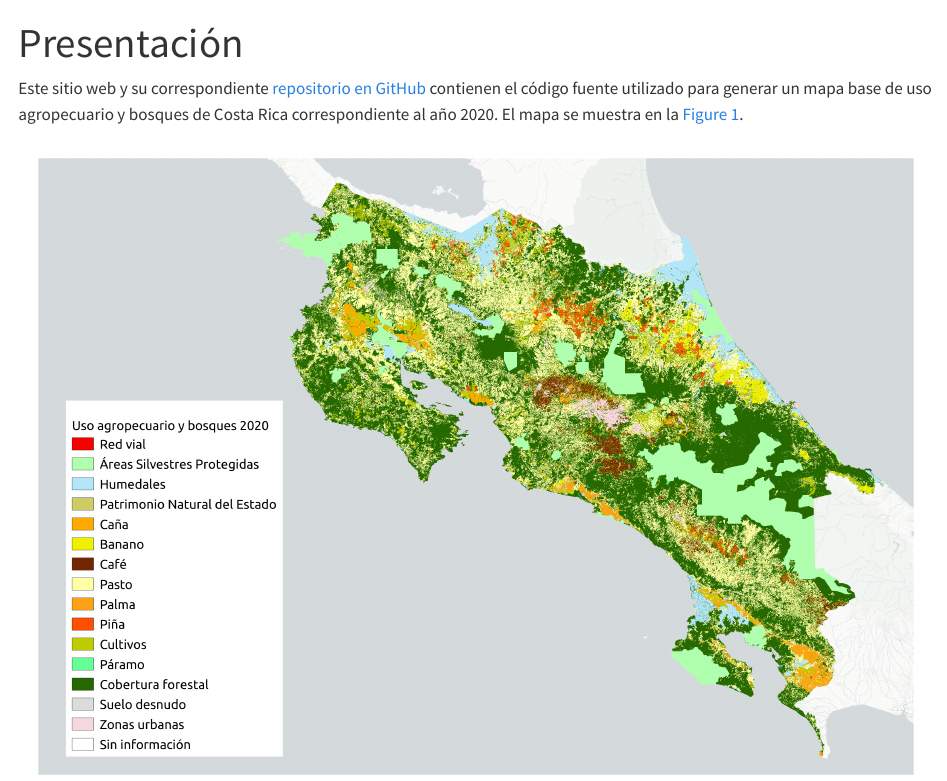
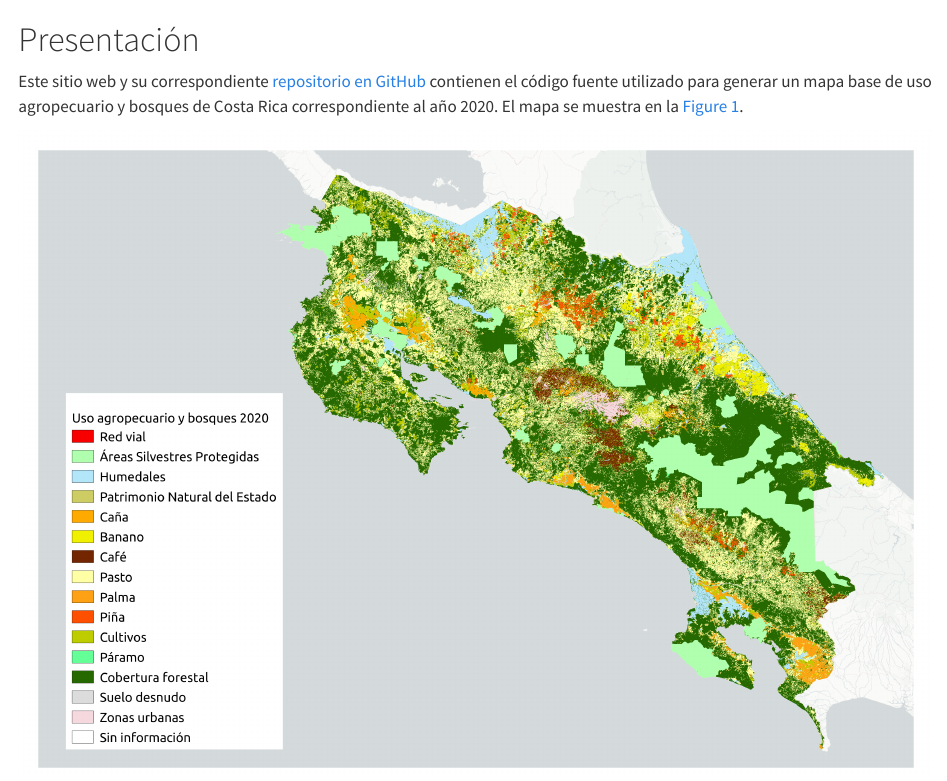
Before and after one commit to mapa-agropecuario-bosques/2020, a Quarto document (index.qmd): the page in a window 1100 px wide, from its top. Rendered offline with R 4.5, knitr and Pandoc in place of Quarto, with nearby package versions.

Commit message:
Modificar index.qmd - agregar encabezado principal

```diff
--- a/index.qmd
+++ b/index.qmd
@@ -4,6 +3,8 @@ format:
   html:
     toc: false
 ---
+
+# Presentación {.unnumbered}
 
 Este sitio web y su correspondiente [repositorio en GitHub](https://github.com/mapa-agropecuario-bosques/2020) contienen el código fuente utilizado para generar un mapa base de uso agropecuario y bosques de Costa Rica correspondiente al año 2020. El mapa se muestra en la @fig-mapa-uso-agropecuario-bosques-2020.
 
```
Also changed, not shown: docs/search.json, index.qmd (1 more changed lines), 1 other file.
